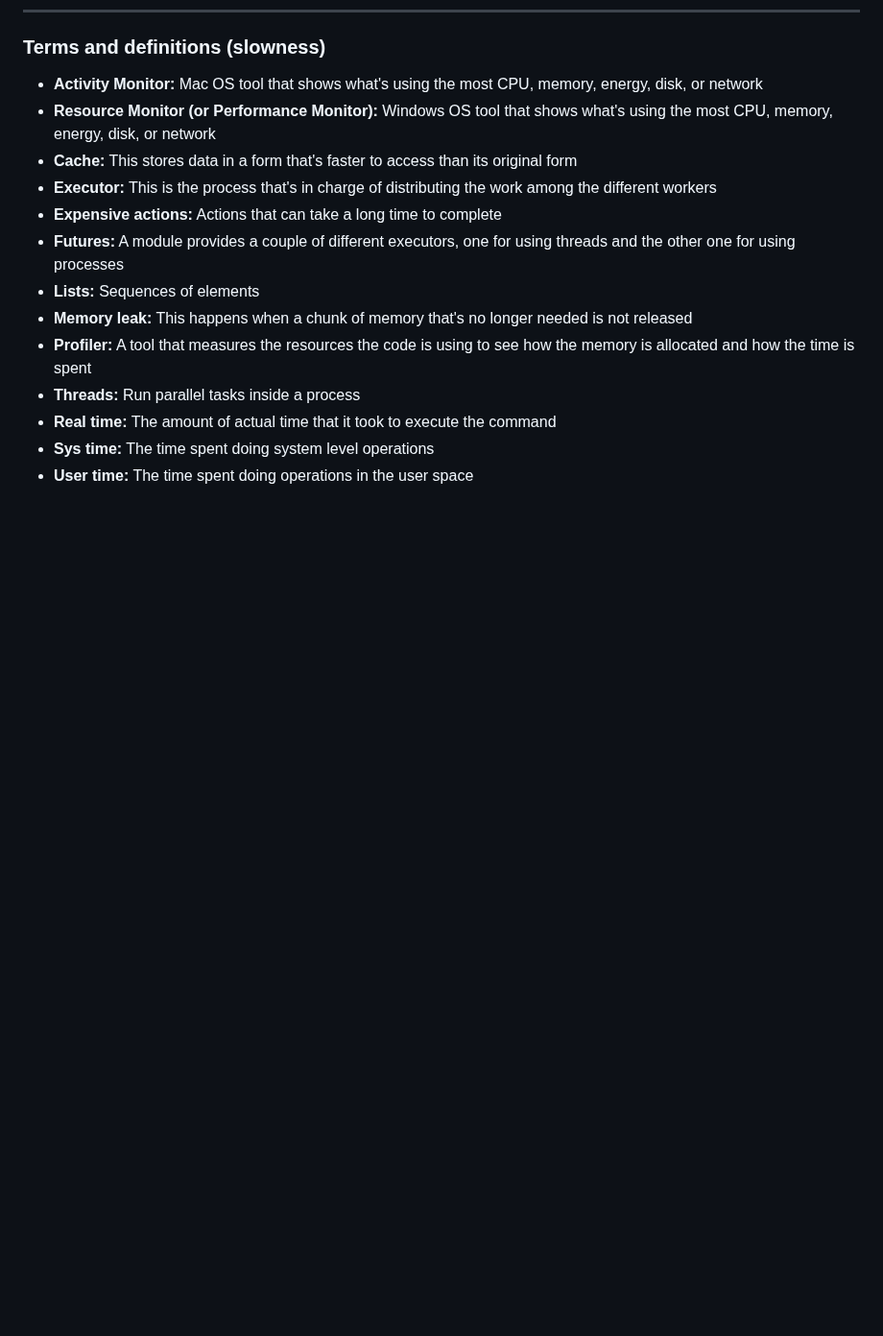
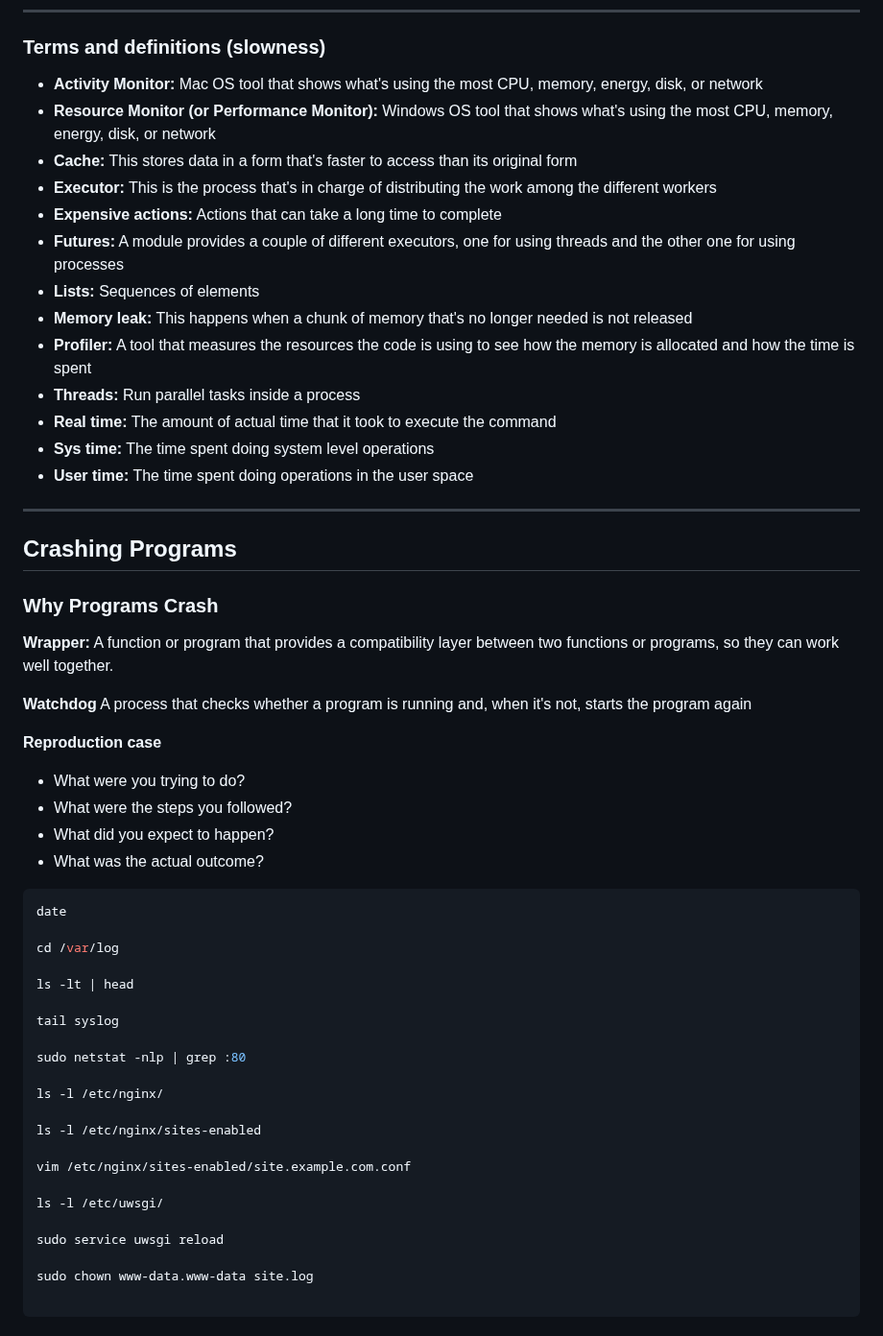
Before and after one commit to mrmyothet/google-it-automation, a Markdown page: troubleshooting/README.md, the part around the change. Shown at 96% size. Drawn GitHub-style; blank space fills up the shorter version.

Commit message:
combined module notes into course notes

````diff
--- a/troubleshooting/README.md
+++ b/troubleshooting/README.md
@@ -286,3 +286,45 @@ brew install qcachegrind
 - **Real time:** The amount of actual time that it took to execute the command
 - **Sys time:** The time spent doing system level operations
 - **User time:** The time spent doing operations in the user space
+
+---
+
+## Crashing Programs
+
+### Why Programs Crash
+
+**Wrapper:** A function or program that provides a compatibility layer between two functions or programs,
+so they can work well together.
+
+**Watchdog** A process that checks whether a program is running and, when it's not, starts the program again
+
+**Reproduction case**
+- What were you trying to do?
+- What were the steps you followed?
+- What did you expect to happen?
+- What was the actual outcome?
+
+```bash
+date
+
+cd /var/log
+
+ls -lt | head
+
+tail syslog
+
+sudo netstat -nlp | grep :80
+
+ls -l /etc/nginx/
+
+ls -l /etc/nginx/sites-enabled
+
+vim /etc/nginx/sites-enabled/site.example.com.conf
+
+ls -l /etc/uwsgi/
+
+sudo service uwsgi reload
+
+sudo chown www-data.www-data site.log
+
+```
````
